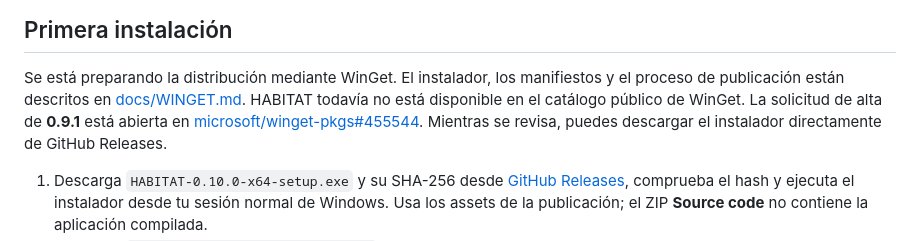
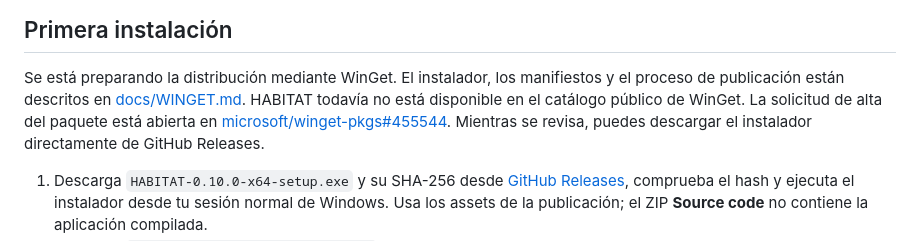
Before and after one commit to aesgalexis/habitat, a Markdown page: README.md, the part around the change. Drawn GitHub-style.

```diff
--- a/README.md
+++ b/README.md
@@ -11,7 +11,7 @@ La aplicación actual está desarrollada en **C# y WinUI 3 sobre .NET 10**. Incl
 Se está preparando la distribución mediante WinGet. El instalador, los
 manifiestos y el proceso de publicación están descritos en [docs/WINGET.md](docs/WINGET.md).
 HABITAT todavía no está disponible en el catálogo público de WinGet.
-La solicitud de alta de **0.9.1** está abierta en
+La solicitud de alta del paquete está abierta en
 [microsoft/winget-pkgs#455544](https://github.com/microsoft/winget-pkgs/pull/455544).
 Mientras se revisa, puedes descargar el instalador directamente de GitHub Releases.
 
```
Also changed, not shown: docs/WINGET.md (+14 -10 lines).
